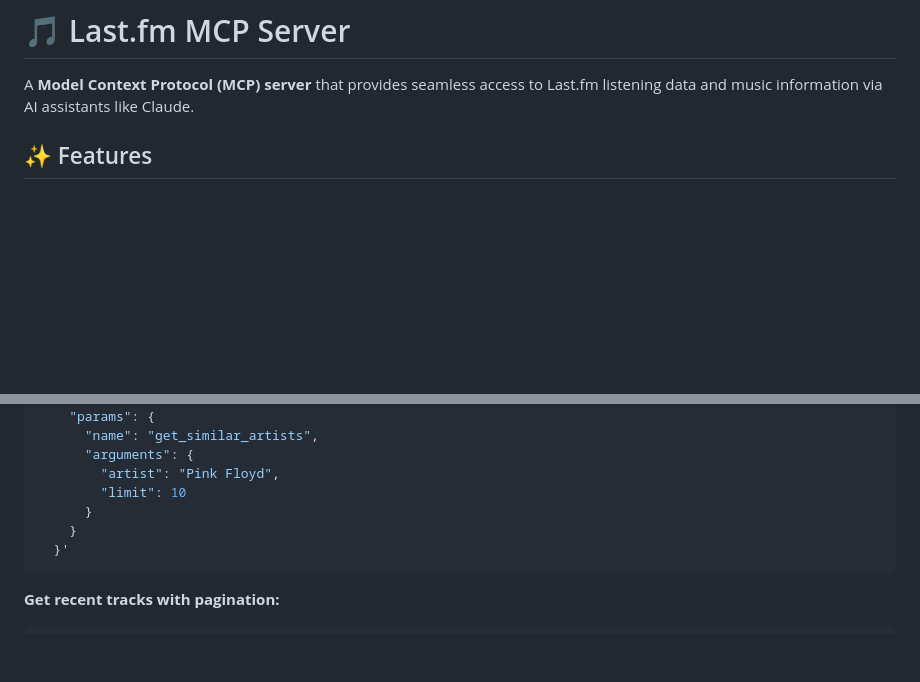
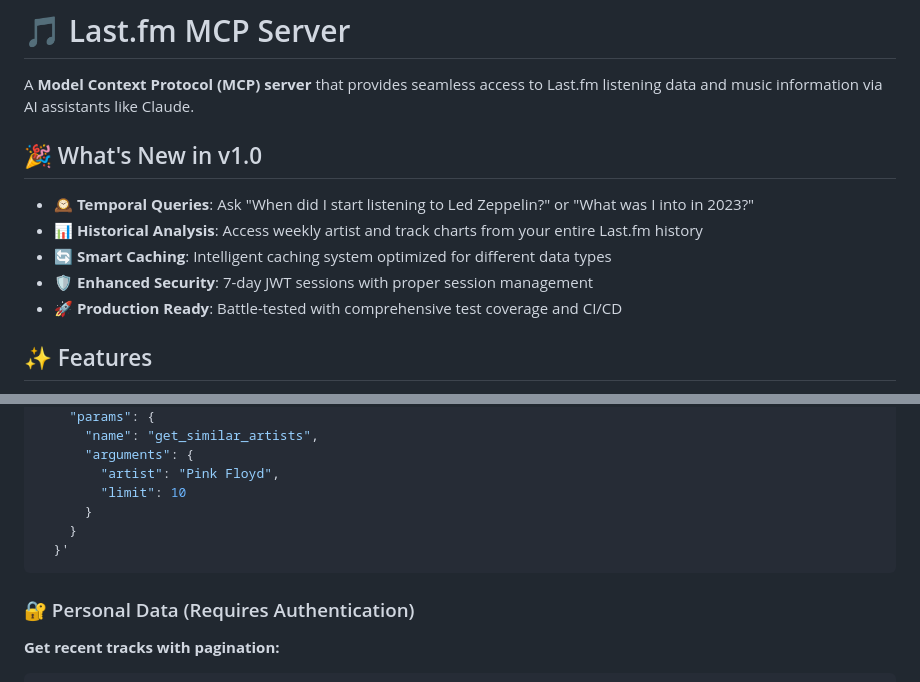
Before and after one commit to rianvdm/lastfm-mcp, a Markdown page: README.md, 2 parts joined by grey strips. Rendered like a GitHub page; blank space fills up the shorter version.

````diff
--- a/README.md
+++ b/README.md
@@ -1,6 +1,14 @@
 # 🎵 Last.fm MCP Server
 
 A **Model Context Protocol (MCP) server** that provides seamless access to Last.fm listening data and music information via AI assistants like Claude.
+
+## 🎉 What's New in v1.0
+
+- **🕰️ Temporal Queries**: Ask "When did I start listening to Led Zeppelin?" or "What was I into in 2023?"
+- **📊 Historical Analysis**: Access weekly artist and track charts from your entire Last.fm history
+- **🔄 Smart Caching**: Intelligent caching system optimized for different data types
+- **🛡️ Enhanced Security**: 7-day JWT sessions with proper session management
+- **🚀 Production Ready**: Battle-tested with comprehensive test coverage and CI/CD
 
 ## ✨ Features
 
@@ -248,6 +258,8 @@ curl -X POST https://lastfm-mcp-prod.rian-db8.workers.dev \
   }'
 ```
 
+### 🔐 Personal Data (Requires Authentication)
+
 **Get recent tracks with pagination:**
 
 ```bash
````
Also changed, not shown: other parts of README.md (+54 -0 lines).
